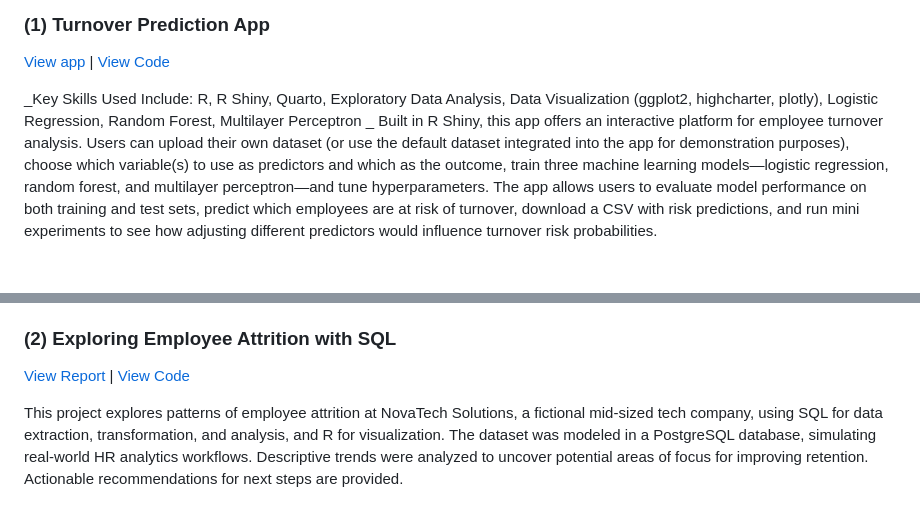
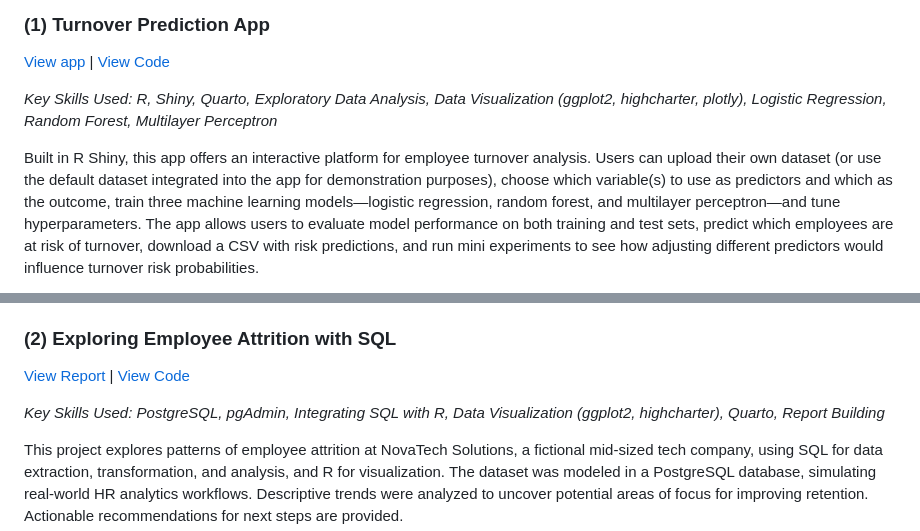
Before and after one commit to claudiecoulombe/claudiecoulombe.github.io, a Markdown page: README.md, 2 parts joined by grey strips. GitHub-like rendering; blank space fills up the shorter version.

```diff
--- a/README.md
+++ b/README.md
@@ -8,8 +8,8 @@ Welcome to my analytics portfolio! This is a collection of projects I’ve creat
 
 [View app](https://5yurvz-claudiecoulombe.shinyapps.io/turnover_analysis/) | [View Code](https://github.com/claudiecoulombe/claudiecoulombe.github.io/tree/main/employee_turnover_app)
 
-_Key Skills Used Include: R, R Shiny, Quarto, Exploratory Data Analysis, Data Visualization (ggplot2, highcharter, plotly), Logistic Regression, Random Forest, Multilayer Perceptron
-_
+_Key Skills Used: R, Shiny, Quarto, Exploratory Data Analysis, Data Visualization (ggplot2, highcharter, plotly), Logistic Regression, Random Forest, Multilayer Perceptron_
+
 Built in R Shiny, this app offers an interactive platform for employee turnover analysis. Users can upload their own dataset (or use the default dataset integrated into the app for demonstration purposes), choose which variable(s) to use as predictors and which as the outcome, train three machine learning models—logistic regression, random forest, and multilayer perceptron—and tune hyperparameters. The app allows users to evaluate model performance on both training and test sets, predict which employees are at risk of turnover, download a CSV with risk predictions, and run mini experiments to see how adjusting different predictors would influence turnover risk probabilities.
 
 While designed with turnover analysis as the primary use case, the app's framework can easily be adapted to any binary classification problem, making it a versatile tool for a variety of predictive analysis tasks in people analytics and in other fields.
@@ -29,4 +29,6 @@ Examples of extensions of this app in other fields include:
 ### (2) Exploring Employee Attrition with SQL
 [View Report](attrition_analysis_SQL/docs/employee_attrition_sql.html) | [View Code](https://github.com/claudiecoulombe/claudiecoulombe.github.io/tree/main/attrition_analysis_SQL)
 
+_Key Skills Used: PostgreSQL, pgAdmin, Integrating SQL with R, Data Visualization (ggplot2, highcharter), Quarto, Report Building_
+
 This project explores patterns of employee attrition at NovaTech Solutions, a fictional mid-sized tech company, using SQL for data extraction, transformation, and analysis, and R for visualization. The dataset was modeled in a PostgreSQL database, simulating real-world HR analytics workflows. Descriptive trends were analyzed to uncover potential areas of focus for improving retention. Actionable recommendations for next steps are provided.
```
